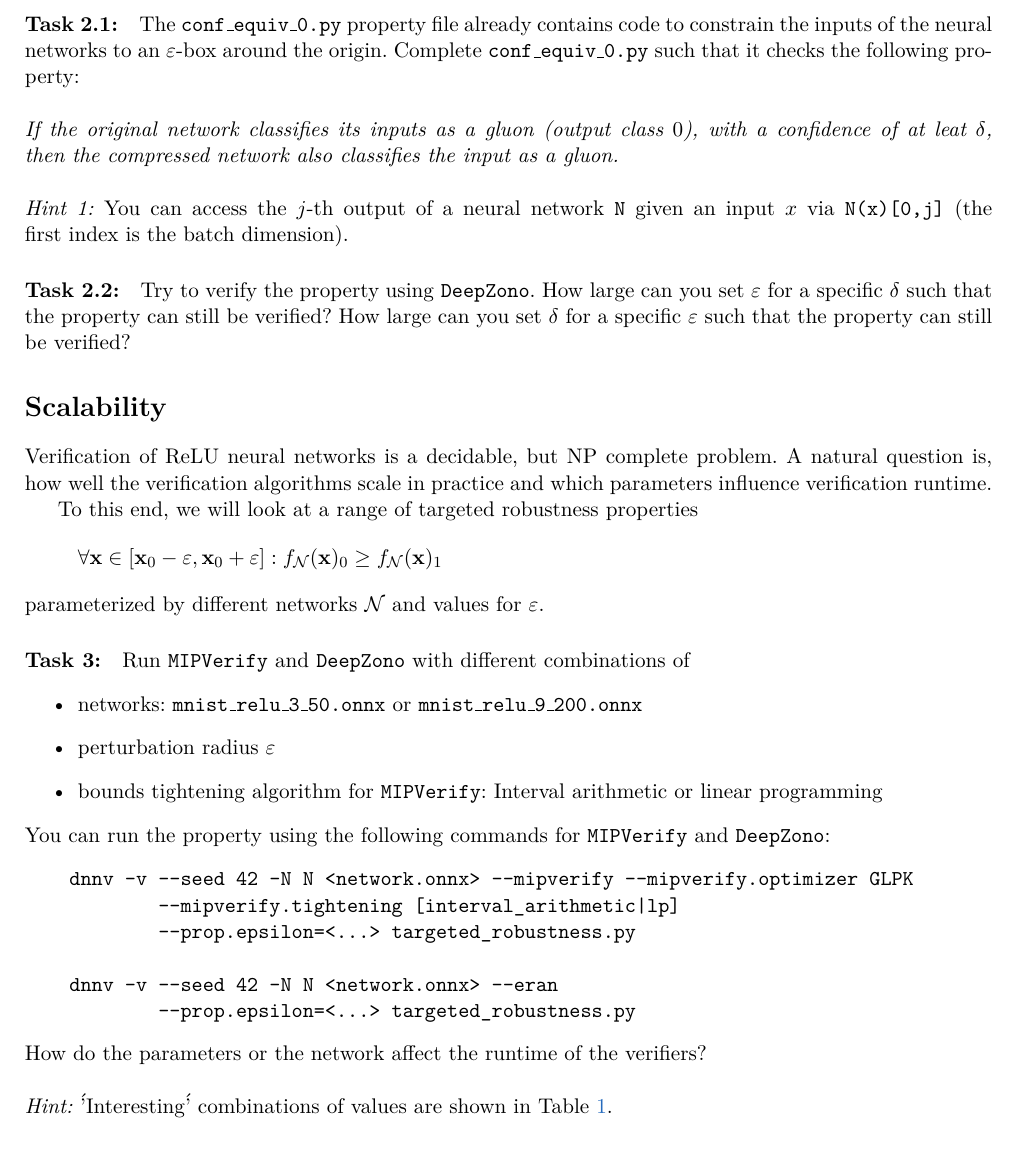
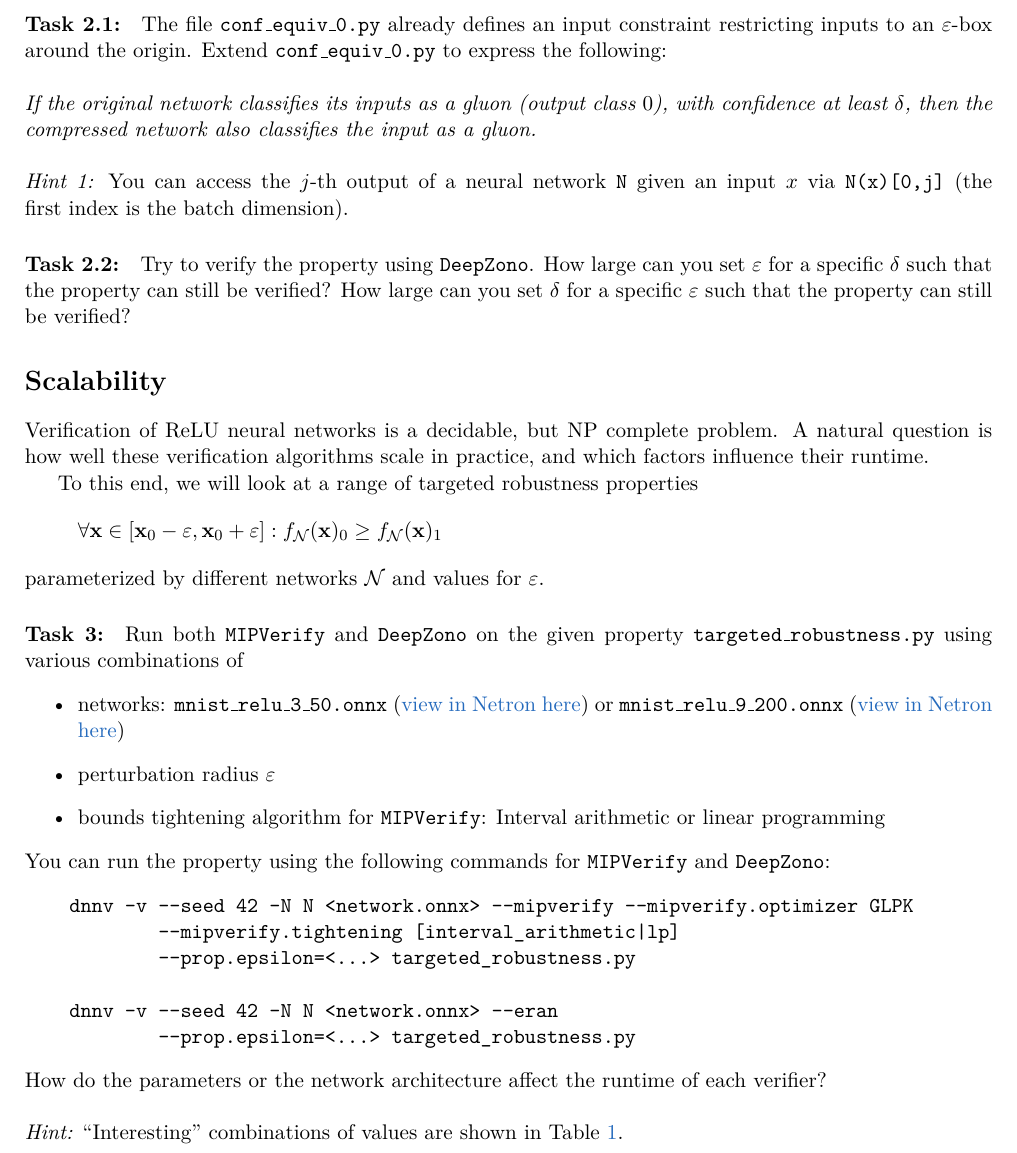
Before and after one commit to samysweb/nn-verification-101, a LaTeX problem sheet (exercise/sheet/main_2.tex, which reads exercise/sheet/uebungen.sty): part of page 2 of 3, cut at the place of the change. Compiled offline with pdfLaTeX.

Commit message:
final changes

```diff
--- a/exercise/sheet/main_2.tex
+++ b/exercise/sheet/main_2.tex
@@ -14,7 +14,7 @@
 
 \usepackage{cleveref}
 
-%\usepackage{caption}
+\usepackage{caption}
 \usepackage{subcaption}
 \usepackage{graphicx}
 
@@ -92,12 +93,11 @@ x_i \geq x_j + \ln\left(\frac{\delta}{1-\delta}\right)
 \end{align*}
 
 \paragraph{Task 2.1:}
-The \texttt{conf\_equiv\_0.py} property file already contains code to constrain the inputs of the neural
-networks to an $\varepsilon$-box around the origin.
-Complete \texttt{conf\_equiv\_0.py} such that it checks the following property:
+The file \texttt{conf\_equiv\_0.py} already defines an input constraint restricting inputs to an $\varepsilon$-box around the origin.
+Extend \texttt{conf\_equiv\_0.py} to express the following:
 \\
 \\
-\emph{If the original network classifies its inputs as a gluon (output class $0$), with a confidence of at leat $\delta$,
+\emph{If the original network classifies its inputs as a gluon (output class $0$), with confidence at least $\delta$,
 then the compressed network also classifies the input as a gluon.}
 \\
 \\
@@ -113,8 +113,7 @@ How large can you set $\delta$ for a specific $\varepsilon$ such that the proper
 \section*{Scalability}
 
 Verification of $\mathrm{ReLU}$ neural networks is a decidable, but NP complete problem.
-A natural question is, how well the verification algorithms scale in practice and which
-parameters influence verification runtime.
+A natural question is how well these verification algorithms scale in practice, and which factors influence their runtime.
 
 To this end, we will look at a range of targeted robustness properties
 \begin{equation*}
@@ -123,9 +122,12 @@ To this end, we will look at a range of targeted robustness properties
 parameterized by different networks $\mathcal{N}$ and values for $\varepsilon$.
 
 \paragraph{Task 3:}
-Run \texttt{MIPVerify} and \texttt{DeepZono} with different combinations of
+Run both \texttt{MIPVerify} and \texttt{DeepZono} on the given property \texttt{targeted\_robustness.py} using various combinations of
 \begin{itemize}
-    \item networks: \texttt{mnist\_relu\_3\_50.onnx} or \texttt{mnist\_relu\_9\_200.onnx}
+    \item networks: \texttt{mnist\_relu\_3\_50.onnx}
+     (\href{https://netron.app/?url=https://github.com/samysweb/nn-verification-101/blob/f1260815790301da1127bd085e3797108e0eeec4/provided/nets/mnist_relu_3_50.onnx}{view in Netron here})
+    or \texttt{mnist\_relu\_9\_200.onnx}
+    (\href{https://netron.app/?url=https://github.com/samysweb/nn-verification-101/blob/f1260815790301da1127bd085e3797108e0eeec4/provided/nets/mnist_relu_9_200.onnx}{view in Netron here})
     \item perturbation radius $\varepsilon$
     \item bounds tightening algorithm for \texttt{MIPVerify}: Interval arithmetic or linear programming
 \end{itemize}
@@ -138,11 +140,11 @@ You can run the property using the following commands for \texttt{MIPVerify} and
     dnnv -v --seed 42 -N N <network.onnx> --eran
             --prop.epsilon=<...> targeted_robustness.py
 \end{verbatim}
-How do the parameters or the network affect the runtime of the verifiers?
+How do the parameters or the network architecture affect the runtime of each verifier?
 \\
 \\
 \textit{Hint:}
-\''Interesting\'' combinations of values are shown in Table \ref{tab:interesting_combinations}.
+``Interesting'' combinations of values are shown in Table \ref{tab:interesting_combinations}.
 
 \begin{table*}
 \centering
--- a/exercise/sheet/uebungen.sty
+++ b/exercise/sheet/uebungen.sty
@@ -2,7 +2,7 @@
 \makeatletter
 
 \RequirePackage[utf8]{inputenc}
-\RequirePackage[ngerman]{babel}
+\RequirePackage[english]{babel}
 \RequirePackage{a4wide}
 \RequirePackage[pdftex]{epsfig}
 % \RequirePackage{pstricks}
```
Also changed, not shown: exercise/sheet/main_2.tex (19 more changed lines).
